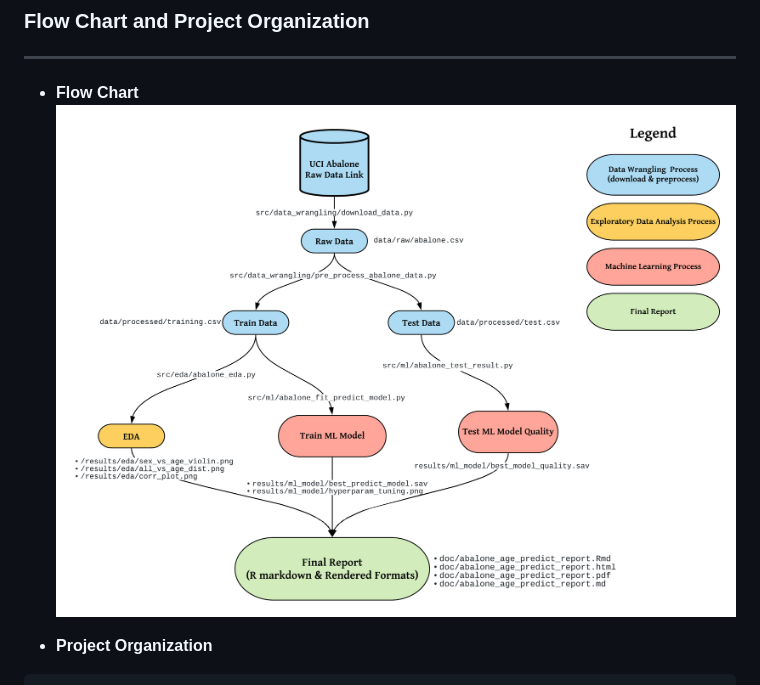
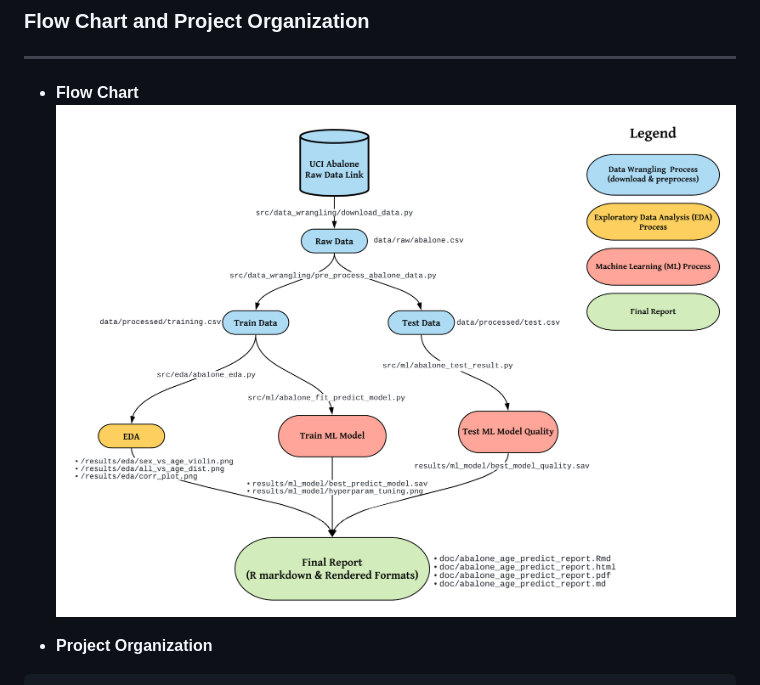
Before and after one commit to elgohr-update/chuangw6-Abalone_Age_Prediction, a Markdown page: README.md, the part around the change. GitHub-like rendering; pictures changed too: img/Analysis_Flow_Chart.png (added), img/ml_analysis_flow_chart.png (deleted).

Commit message:
add abbreviation in flowchat in the readme file

````diff
--- a/README.md
+++ b/README.md
@@ -34,7 +34,7 @@ To replicate the analysis,
 ### **Flow Chart and Project Organization**
 ---
 - **Flow Chart**
-![](img/ml_analysis_flow_chart.png)
+![](img/Analysis_Flow_Chart.png)
 
 - **Project Organization**
 ```
````
